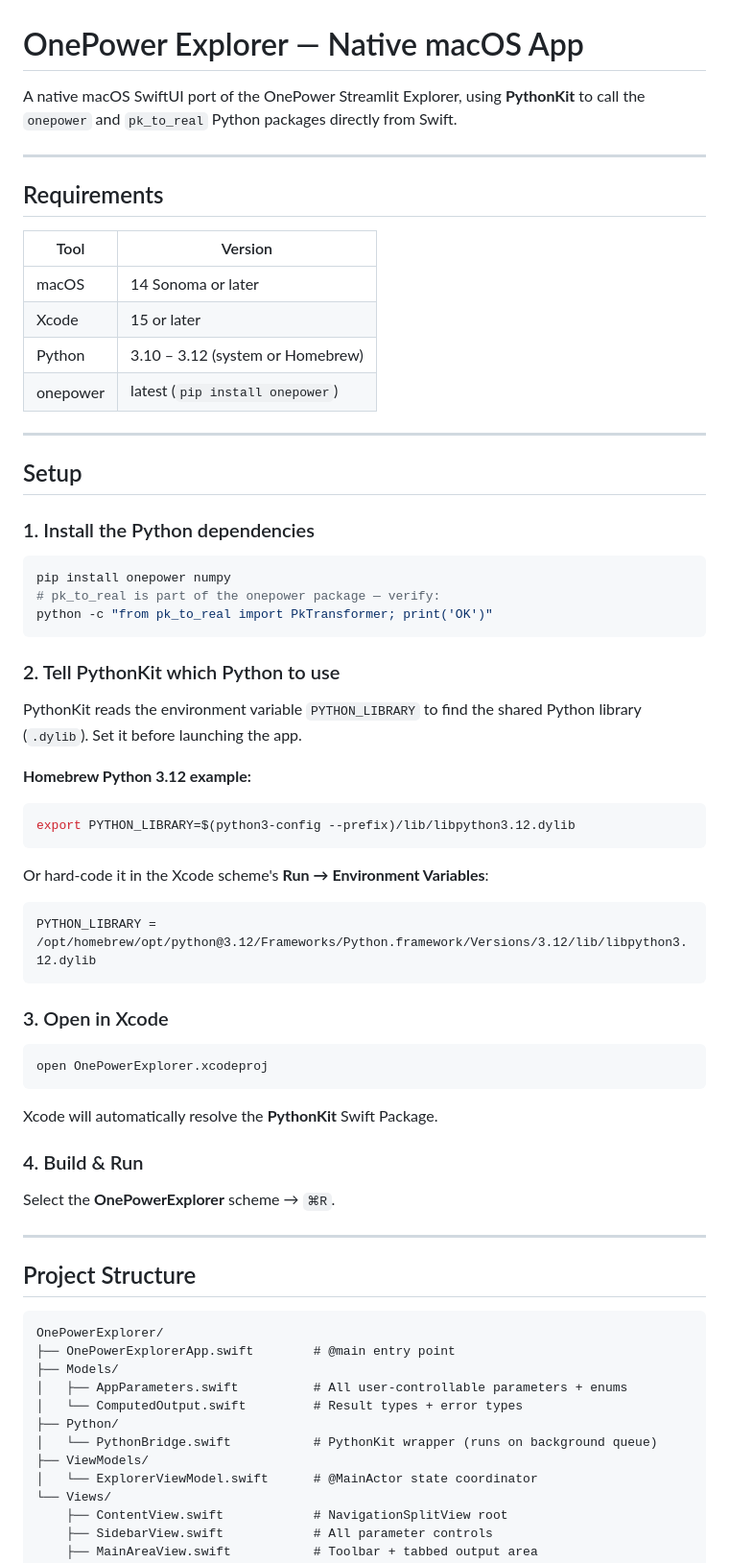
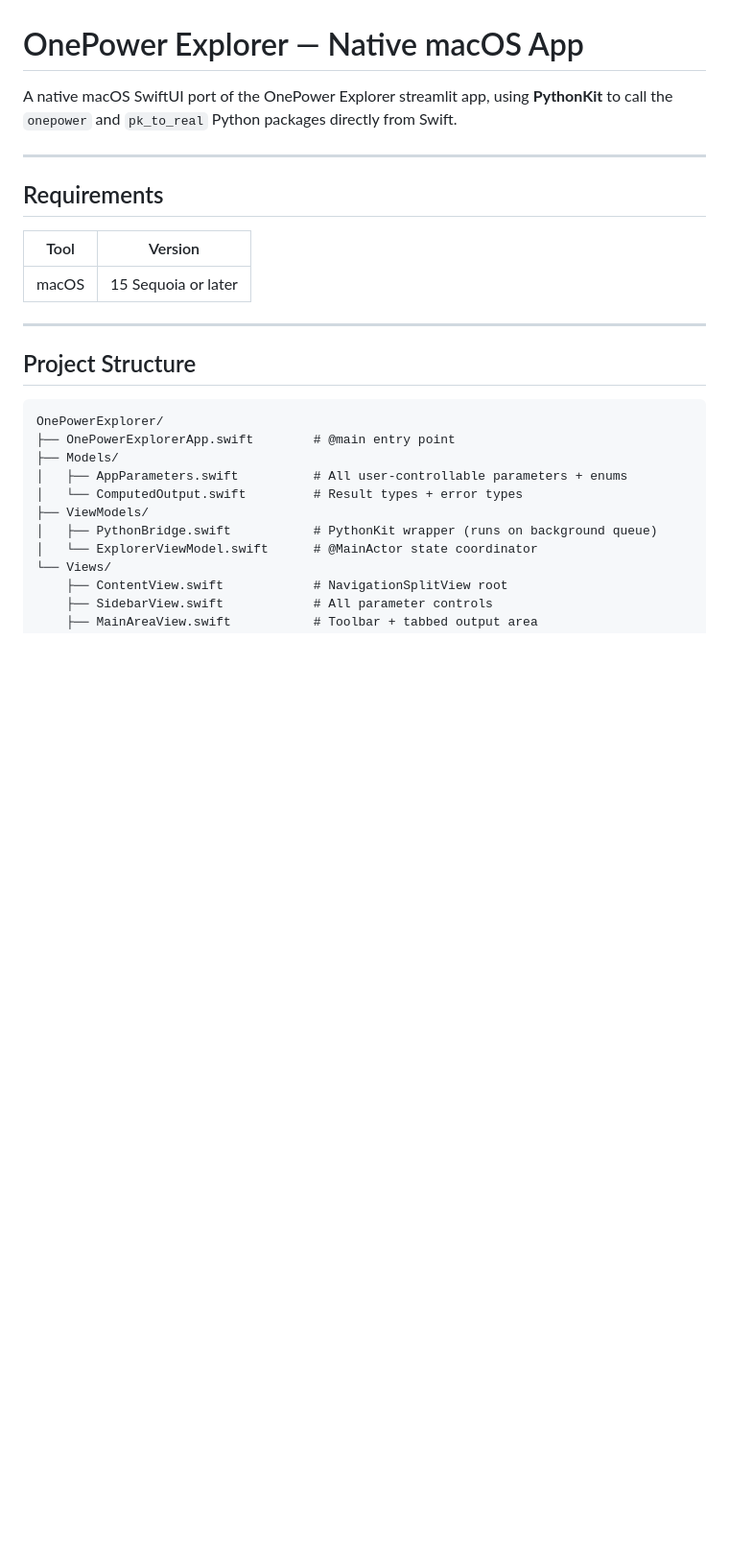
Before and after one commit to andrejdvornik/OnePowerExplorerSwift, a Markdown page: README.md, the part around one of its changes. Shown at 96% size. Drawn GitHub-style; blank space fills up the shorter version.

Commit message:
Fix readme of halucinations

````diff
--- a/README.md
+++ b/README.md
@@ -1,6 +1,6 @@
 # OnePower Explorer — Native macOS App
 
-A native macOS SwiftUI port of the OnePower Streamlit Explorer,
+A native macOS SwiftUI port of the OnePower Explorer streamlit app,
 using **PythonKit** to call the `onepower` and `pk_to_real` Python packages
 directly from Swift.
 
@@ -10,49 +10,7 @@ directly from Swift.
 
 | Tool | Version |
 |---|---|
-| macOS | 14 Sonoma or later |
-| Xcode | 15 or later |
-| Python | 3.10 – 3.12 (system or Homebrew) |
-| onepower | latest (`pip install onepower`) |
-
----
-
-## Setup
-
-### 1. Install the Python dependencies
-
-```bash
-pip install onepower numpy
-# pk_to_real is part of the onepower package — verify:
-python -c "from pk_to_real import PkTransformer; print('OK')"
-```
-
-### 2. Tell PythonKit which Python to use
-
-PythonKit reads the environment variable `PYTHON_LIBRARY` to find the
-shared Python library (`.dylib`).  Set it before launching the app.
-
-**Homebrew Python 3.12 example:**
-```bash
-export PYTHON_LIBRARY=$(python3-config --prefix)/lib/libpython3.12.dylib
-```
-
-Or hard-code it in the Xcode scheme's **Run → Environment Variables**:
-```
-PYTHON_LIBRARY = /opt/homebrew/opt/python@3.12/Frameworks/Python.framework/Versions/3.12/lib/libpython3.12.dylib
-```
-
-### 3. Open in Xcode
-
-```bash
-open OnePowerExplorer.xcodeproj
-```
-
-Xcode will automatically resolve the **PythonKit** Swift Package.
-
-### 4. Build & Run
-
-Select the **OnePowerExplorer** scheme → `⌘R`.
+| macOS | 15 Sequoia or later |
 
 ---
 
@@ -64,9 +22,8 @@ OnePowerExplorer/
 ├── Models/
 │   ├── AppParameters.swift          # All user-controllable parameters + enums
 │   └── ComputedOutput.swift         # Result types + error types
-├── Python/
-│   └── PythonBridge.swift           # PythonKit wrapper (runs on background queue)
 ├── ViewModels/
+│   ├── PythonBridge.swift           # PythonKit wrapper (runs on background queue)
 │   └── ExplorerViewModel.swift      # @MainActor state coordinator
 └── Views/
     ├── ContentView.swift            # NavigationSplitView root
````
Also changed, not shown: other parts of README.md (+1 -23 lines).
